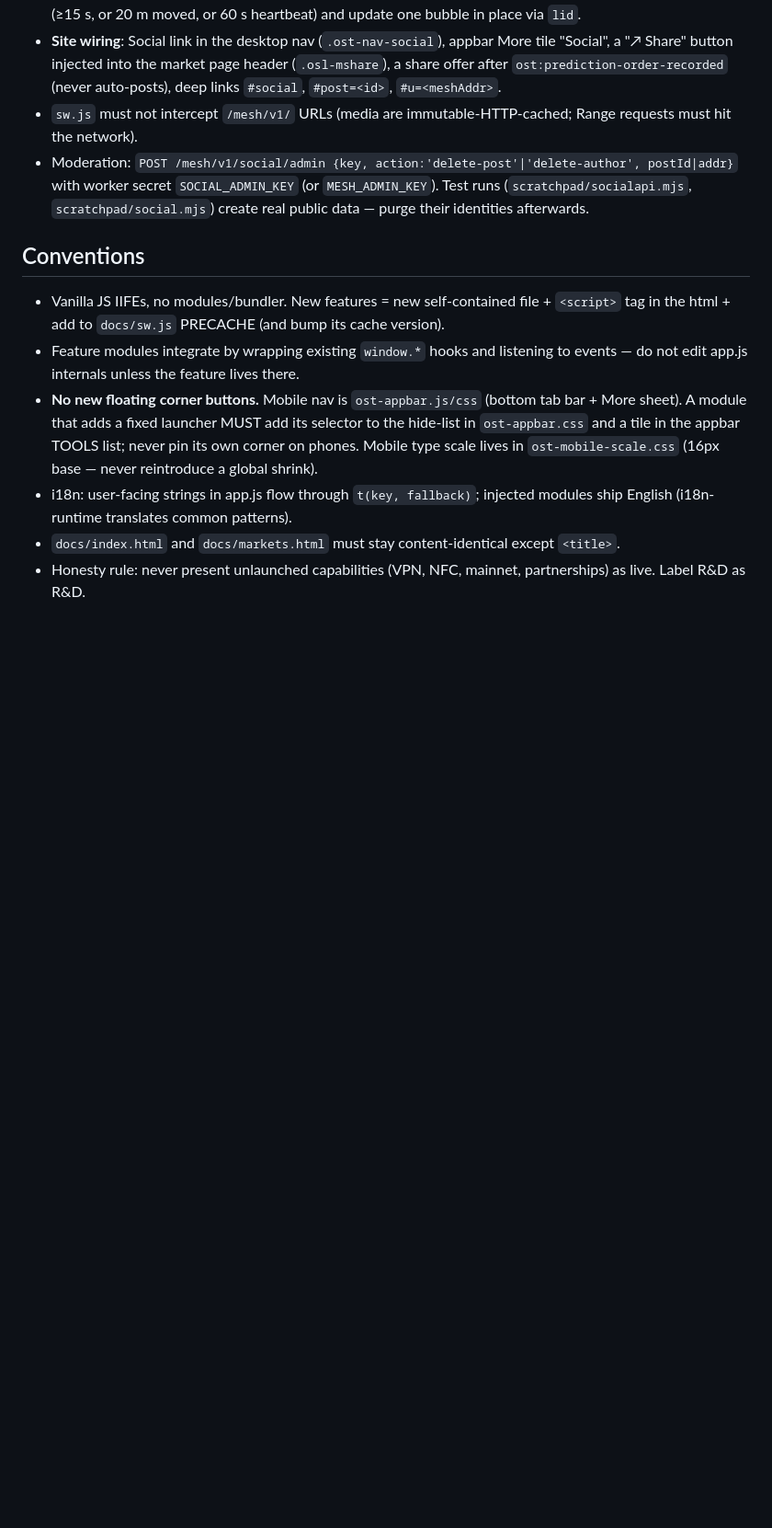
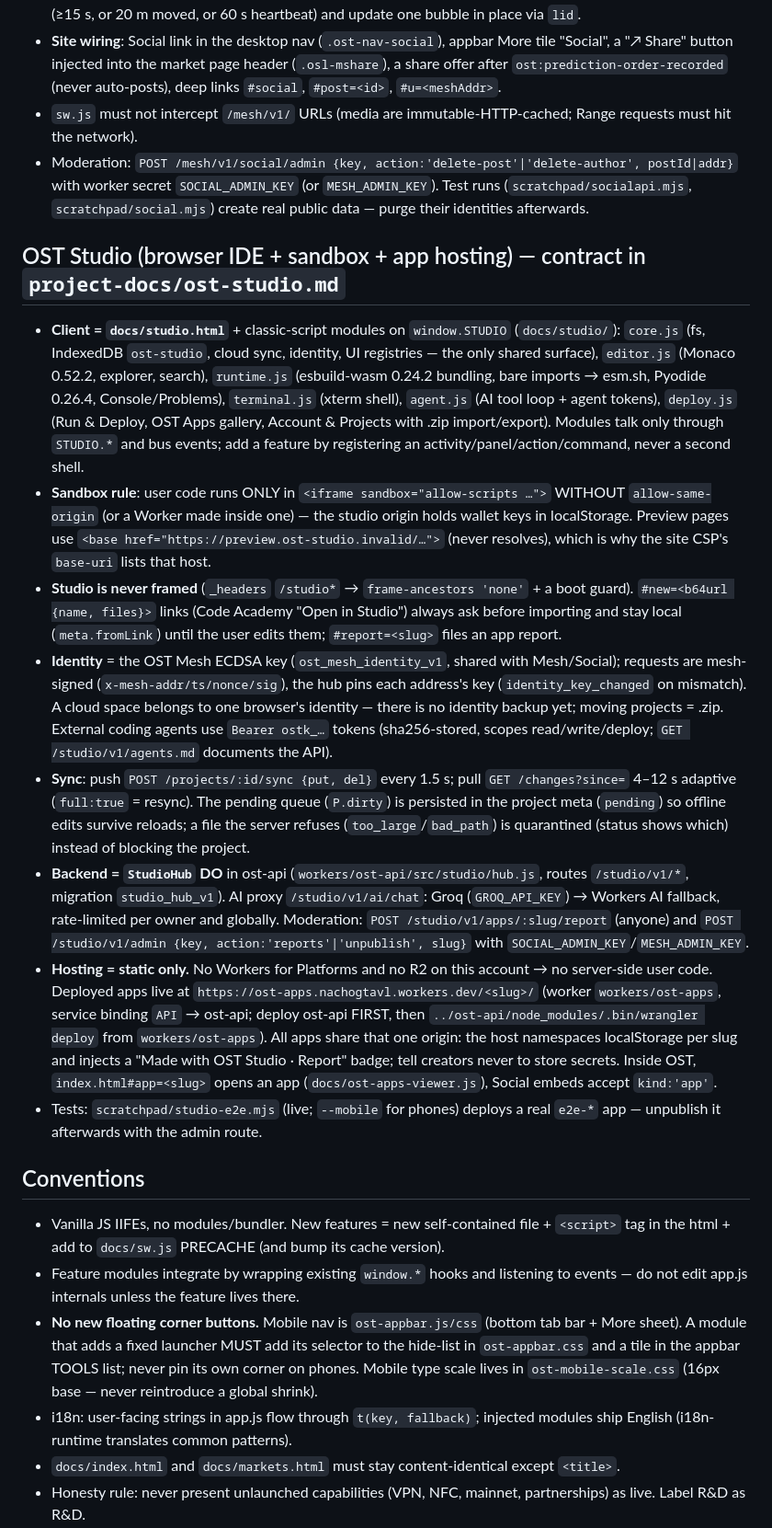
Before and after one commit to nachogtavl-collab/ost-token, a Markdown page: CLAUDE.md, the part around the change. Shown at 92% size. GitHub-like rendering; blank space fills up the shorter version.

```diff
--- a/CLAUDE.md
+++ b/CLAUDE.md
@@ -86,6 +86,17 @@ Rules:
 - `sw.js` must not intercept `/mesh/v1/` URLs (media are immutable-HTTP-cached; Range requests must hit the network).
 - Moderation: `POST /mesh/v1/social/admin {key, action:'delete-post'|'delete-author', postId|addr}` with worker secret `SOCIAL_ADMIN_KEY` (or `MESH_ADMIN_KEY`). Test runs (`scratchpad/socialapi.mjs`, `scratchpad/social.mjs`) create real public data — purge their identities afterwards.
 
+## OST Studio (browser IDE + sandbox + app hosting) — contract in `project-docs/ost-studio.md`
+
+- **Client = `docs/studio.html`** + classic-script modules on `window.STUDIO` (`docs/studio/`): `core.js` (fs, IndexedDB `ost-studio`, cloud sync, identity, UI registries — the only shared surface), `editor.js` (Monaco 0.52.2, explorer, search), `runtime.js` (esbuild-wasm 0.24.2 bundling, bare imports → esm.sh, Pyodide 0.26.4, Console/Problems), `terminal.js` (xterm shell), `agent.js` (AI tool loop + agent tokens), `deploy.js` (Run & Deploy, OST Apps gallery, Account & Projects with .zip import/export). Modules talk only through `STUDIO.*` and bus events; add a feature by registering an activity/panel/action/command, never a second shell.
+- **Sandbox rule**: user code runs ONLY in `<iframe sandbox="allow-scripts …">` WITHOUT `allow-same-origin` (or a Worker made inside one) — the studio origin holds wallet keys in localStorage. Preview pages use `<base href="https://preview.ost-studio.invalid/…">` (never resolves), which is why the site CSP's `base-uri` lists that host.
+- **Studio is never framed** (`_headers` `/studio*` → `frame-ancestors 'none'` + a boot guard). `#new=<b64url {name, files}>` links (Code Academy "Open in Studio") always ask before importing and stay local (`meta.fromLink`) until the user edits them; `#report=<slug>` files an app report.
+- **Identity** = the OST Mesh ECDSA key (`ost_mesh_identity_v1`, shared with Mesh/Social); requests are mesh-signed (`x-mesh-addr/ts/nonce/sig`), the hub pins each address's key (`identity_key_changed` on mismatch). A cloud space belongs to one browser's identity — there is no identity backup yet; moving projects = .zip. External coding agents use `Bearer ostk_…` tokens (sha256-stored, scopes read/write/deploy; `GET /studio/v1/agents.md` documents the API).
+- **Sync**: push `POST /projects/:id/sync {put, del}` every 1.5 s; pull `GET /changes?since=` 4–12 s adaptive (`full:true` = resync). The pending queue (`P.dirty`) is persisted in the project meta (`pending`) so offline edits survive reloads; a file the server refuses (`too_large`/`bad_path`) is quarantined (status shows which) instead of blocking the project.
+- **Backend = `StudioHub` DO** in ost-api (`workers/ost-api/src/studio/hub.js`, routes `/studio/v1/*`, migration `studio_hub_v1`). AI proxy `/studio/v1/ai/chat`: Groq (`GROQ_API_KEY`) → Workers AI fallback, rate-limited per owner and globally. Moderation: `POST /studio/v1/apps/:slug/report` (anyone) and `POST /studio/v1/admin {key, action:'reports'|'unpublish', slug}` with `SOCIAL_ADMIN_KEY`/`MESH_ADMIN_KEY`.
+- **Hosting = static only.** No Workers for Platforms and no R2 on this account → no server-side user code. Deployed apps live at `https://ost-apps.nachogtavl.workers.dev/<slug>/` (worker `workers/ost-apps`, service binding `API` → ost-api; deploy ost-api FIRST, then `../ost-api/node_modules/.bin/wrangler deploy` from `workers/ost-apps`). All apps share that one origin: the host namespaces localStorage per slug and injects a "Made with OST Studio · Report" badge; tell creators never to store secrets. Inside OST, `index.html#app=<slug>` opens an app (`docs/ost-apps-viewer.js`), Social embeds accept `kind:'app'`.
+- Tests: `scratchpad/studio-e2e.mjs` (live; `--mobile` for phones) deploys a real `e2e-*` app — unpublish it afterwards with the admin route.
+
 ## Conventions
 
 - Vanilla JS IIFEs, no modules/bundler. New features = new self-contained file + `<script>` tag in the html + add to `docs/sw.js` PRECACHE (and bump its cache version).
```
Also changed, not shown: project-docs/ost-studio.md (+6 -1 lines).
